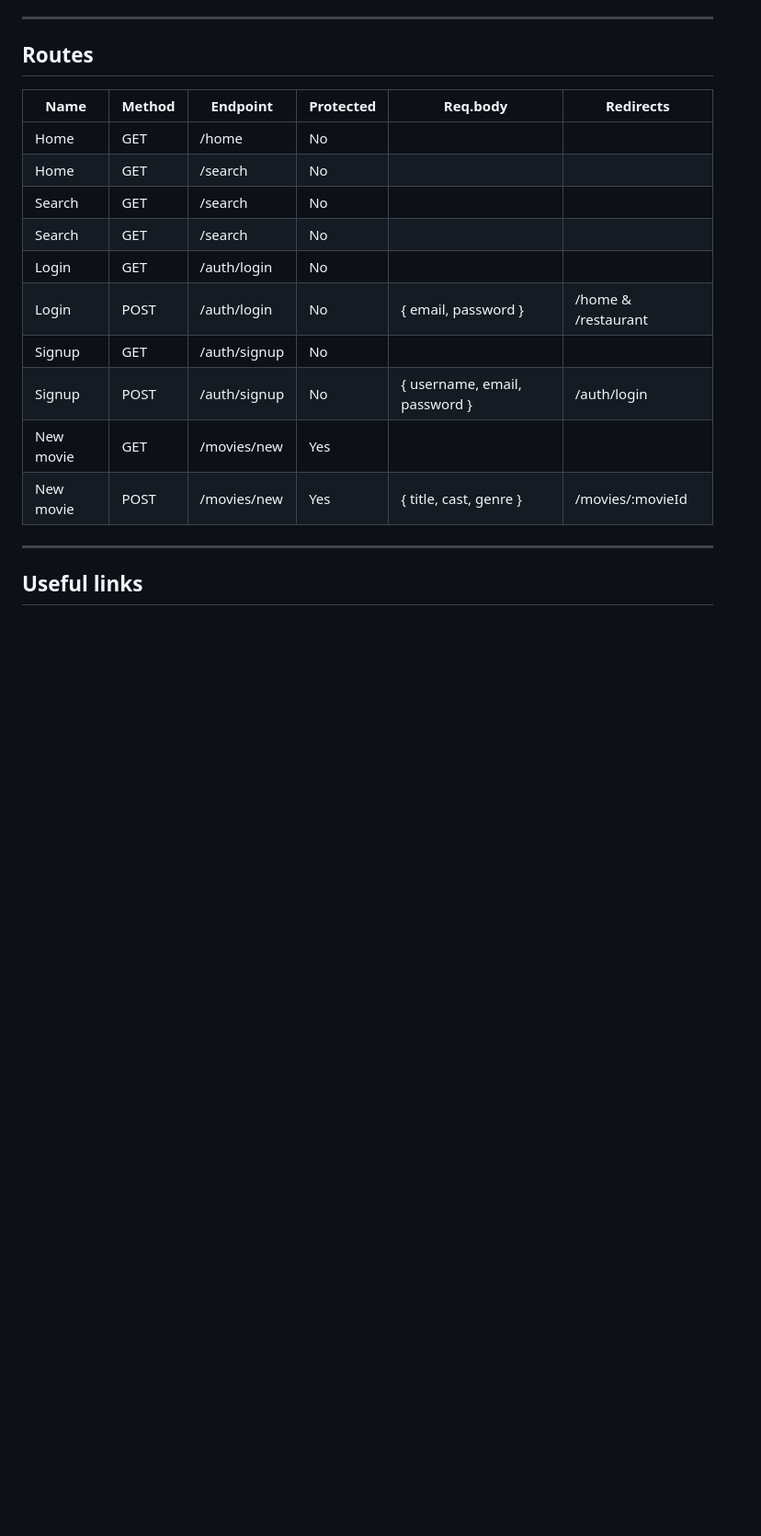
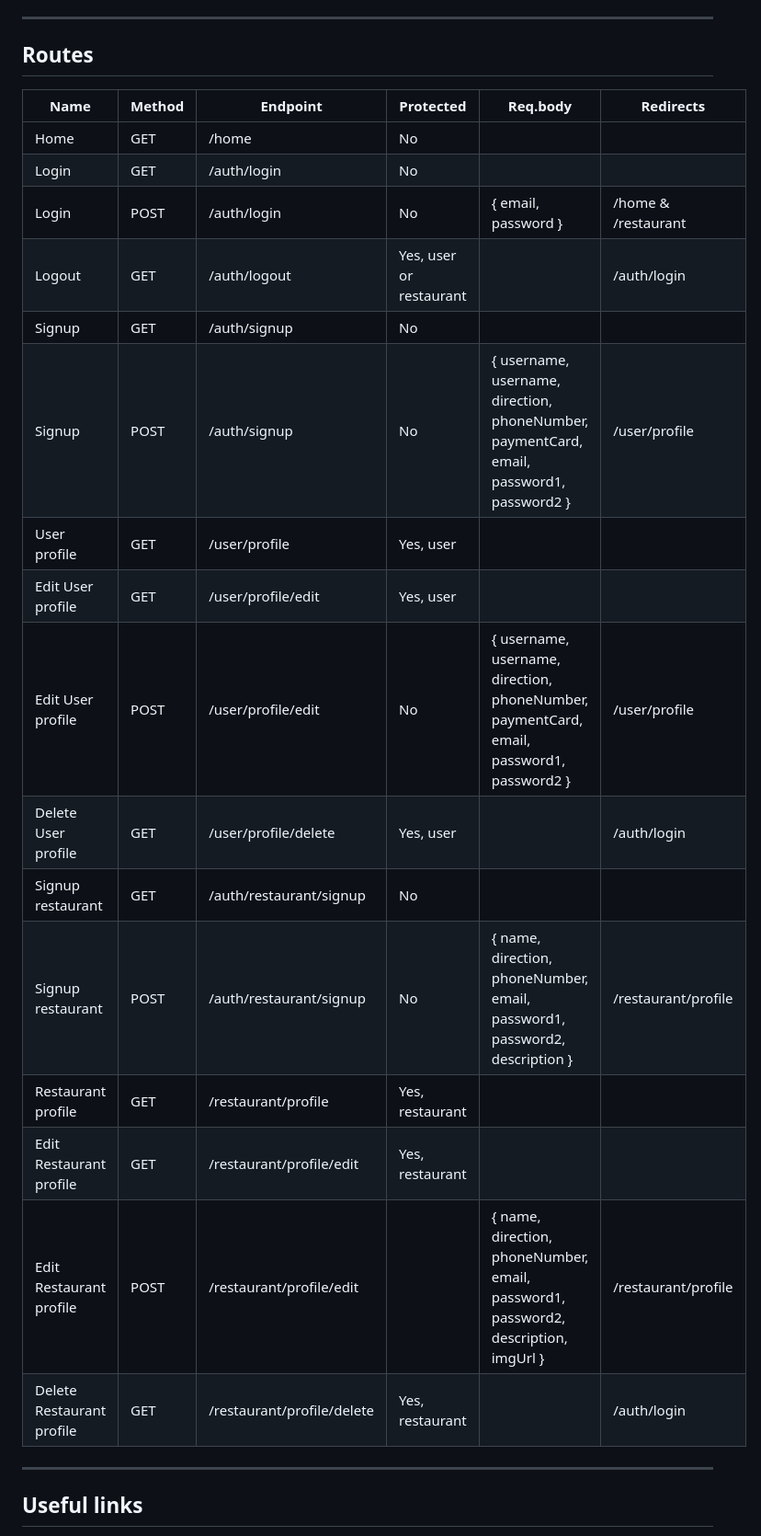
Before and after one commit to Sushi-lovers-Ironhack/Sushi-lovers, a Markdown page: README.md, the part around the change. Shown at 92% size. GitHub-like rendering; blank space fills up the shorter version.

Commit message:
updated README routes with current work

```diff
--- a/README.md
+++ b/README.md
@@ -127,15 +127,22 @@ const userSchema = new Schema(
 | Name      | Method | Endpoint     | Protected | Req.body                      | Redirects        |
 | --------- | ------ | ------------ | --------- | ----------------------------- | ---------------- |
 | Home      | GET    | /home        | No        |                               |                  |
-| Home      | GET    | /search      | No        |                               |                  |
-| Search    | GET    | /search      | No        |                               |                  |
-| Search    | GET    | /search      | No        |                               |                  |
 | Login     | GET    | /auth/login  | No        |                               |                  |
 | Login     | POST   | /auth/login  | No        | { email, password }           | /home & /restaurant|
+| Logout     | GET    | /auth/logout  | Yes, user or restaurant        |                               | /auth/login                |
 | Signup    | GET    | /auth/signup | No        |                               |                  |
-| Signup    | POST   | /auth/signup | No        | { username, email, password } | /auth/login      |
-| New movie | GET    | /movies/new  | Yes       |                               |                  |
-| New movie | POST   | /movies/new  | Yes       | { title, cast, genre }        | /movies/:movieId |
+| Signup    | POST   | /auth/signup | No        | { username, username, direction, phoneNumber, paymentCard, email, password1, password2 } | /user/profile      |
+| User profile    | GET    | /user/profile | Yes, user        |                               |                  |
+| Edit User profile    | GET    | /user/profile/edit | Yes, user         |                               |                  |
+| Edit User profile    | POST    | /user/profile/edit | No        | { username, username, direction, phoneNumber, paymentCard, email, password1, password2 }  | /user/profile   |
+| Delete User profile    | GET    | /user/profile/delete | Yes, user         |                               | /auth/login          |
+| Signup restaurant      | GET    | /auth/restaurant/signup  | No        |               |                  |
+| Signup restaurant      | POST    | /auth/restaurant/signup  | No        | { name, direction, phoneNumber, email, password1, password2, description }              | /restaurant/profile        |
+| Restaurant profile     | GET    | /restaurant/profile  | Yes, restaurant       |               |                  |
+| Edit Restaurant profile     | GET    | /restaurant/profile/edit  | Yes, restaurant       |               |                  |
+| Edit Restaurant profile     | POST    | /restaurant/profile/edit  |       |  { name, direction, phoneNumber, email, password1, password2, description, imgUrl }             | /restaurant/profile       |
+| Delete Restaurant profile     | GET    | /restaurant/profile/delete  | Yes, restaurant       |               | /auth/login              |
+
 
 ---
 
```
